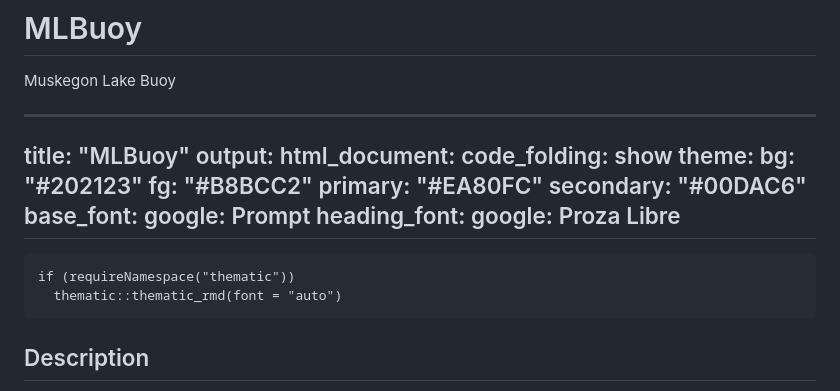
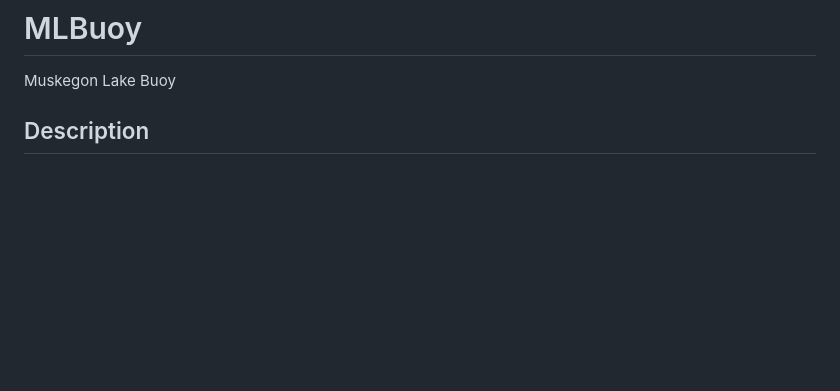
Before and after one commit to BNgigi/MLBuoy, a Markdown page: README.md, the part around the change. Drawn GitHub-style; blank space fills up the shorter version.

````diff
--- a/README.md
+++ b/README.md
@@ -1,26 +1,5 @@
 # MLBuoy
 Muskegon Lake Buoy
-
----
-title: "MLBuoy"
-output:
-  html_document:
-    code_folding: show
-    theme:
-      bg: "#202123"
-      fg: "#B8BCC2"
-      primary: "#EA80FC"
-      secondary: "#00DAC6"
-      base_font:
-        google: Prompt
-      heading_font:
-        google: Proza Libre
----
-
-```{r setup, include=FALSE}
-if (requireNamespace("thematic"))
-  thematic::thematic_rmd(font = "auto")
-```
 
 ## Description
 
````
